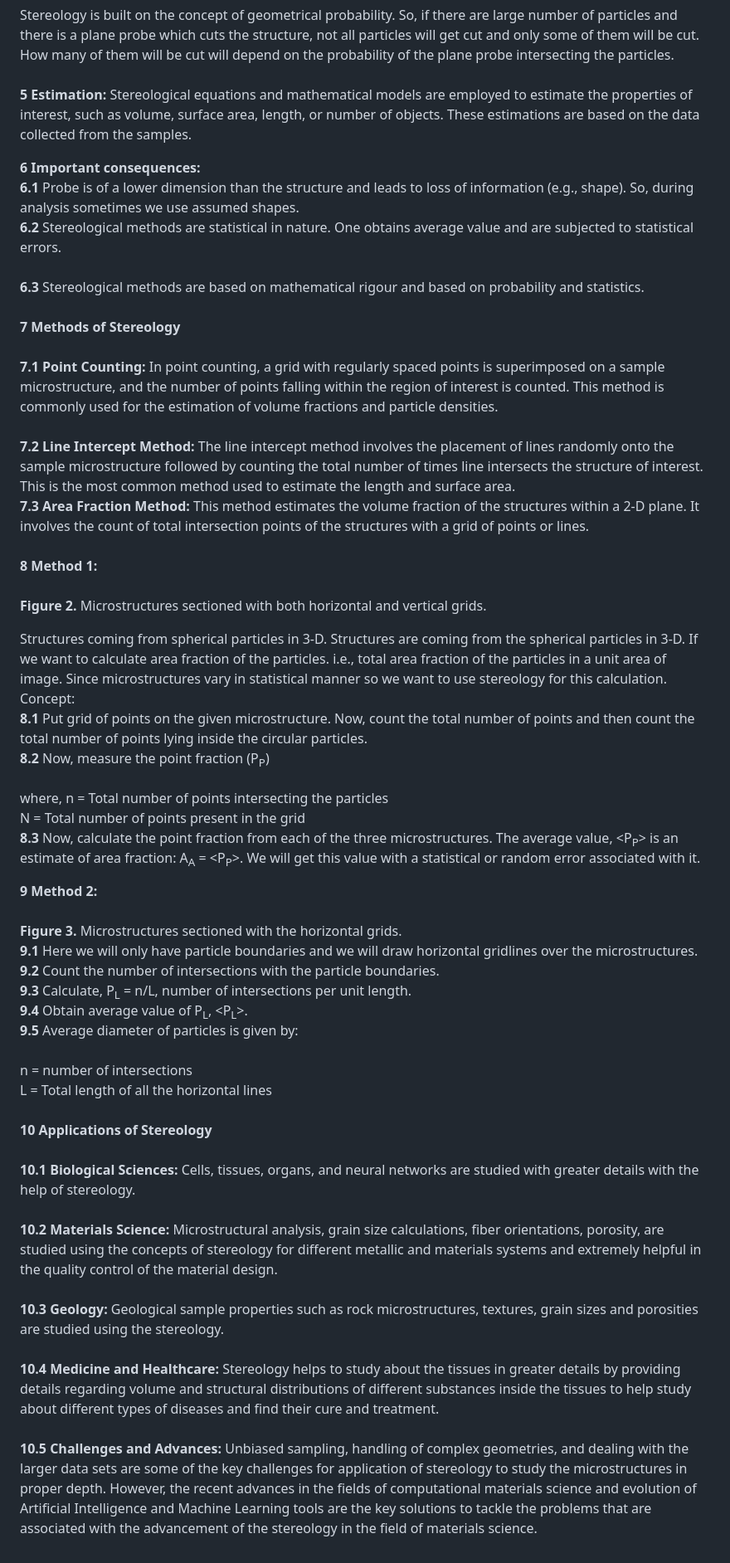
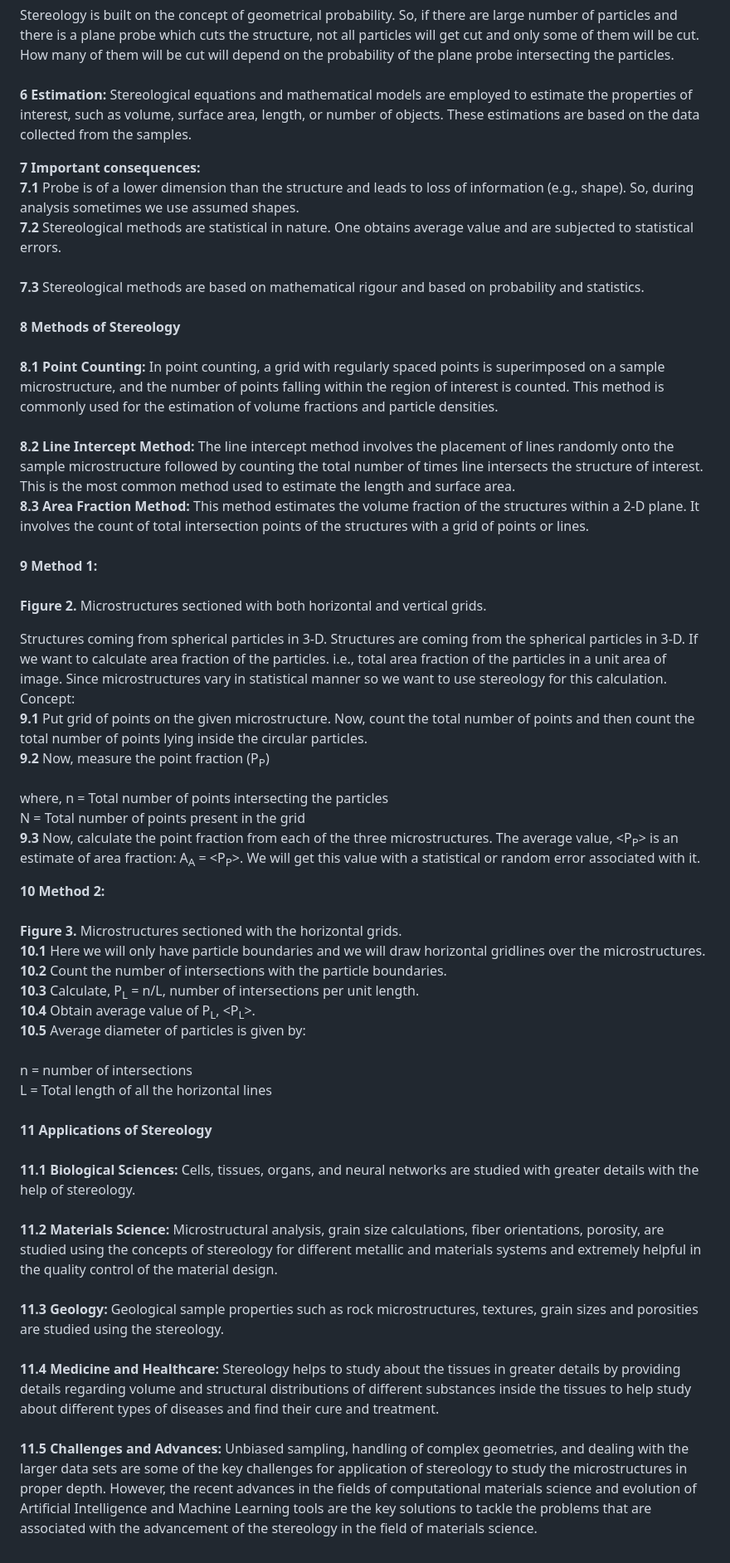
Before and after one commit to virtual-labs/exp-stereological-principles-iitk, a Markdown page: experiment/theory.md, the part around the change. Shown: that part at 83% size. Rendered like a GitHub page.

```diff
--- a/experiment/theory.md
+++ b/experiment/theory.md
@@ -37,43 +37,43 @@ Use of all the probes mentioned above plays a key role to understand the structu
 </centre>
 
 Stereology is built on the concept of geometrical probability. So, if there are large number of particles and there is a plane probe which cuts the structure, not all particles will get cut and only some of them will be cut. How many of them will be cut will depend on the probability of the plane probe intersecting the particles.<br> <br>
-<b>5 Estimation:</b> Stereological equations and mathematical models are employed to estimate the properties of interest, such as volume, surface area, length, or number of objects. These estimations are based on the data collected from the samples. <br>
+<b>6 Estimation:</b> Stereological equations and mathematical models are employed to estimate the properties of interest, such as volume, surface area, length, or number of objects. These estimations are based on the data collected from the samples. <br>
 
-<b>6 Important consequences:</b> <br>
-<b>6.1</b>	Probe is of a lower dimension than the structure and leads to loss of information (e.g., shape). So, during analysis sometimes we use assumed shapes.<br>
-<b>6.2</b>	Stereological methods are statistical in nature. One obtains average value and are subjected to statistical errors.<br>
-<b>6.3</b>	Stereological methods are based on mathematical rigour and based on probability and statistics.<br>
-<b>7 Methods of Stereology</b> <br><br>
-<b>7.1	Point Counting:</b> In point counting, a grid with regularly spaced points is superimposed on a sample microstructure, and the number of points falling within the region of interest is counted. This method is commonly used for the estimation of volume fractions and particle densities.<br> <br>
-<b>7.2	Line Intercept Method:</b> The line intercept method involves the placement of lines randomly onto the sample microstructure followed by counting the total number of times line intersects the structure of interest. This is the most common method used to estimate the length and surface area.<br>
-<b>7.3	Area Fraction Method:</b> This method estimates the volume fraction of the structures within a 2-D plane. It involves the count of total intersection points of the structures with a grid of points or lines.<br> <br>
-<b>8 Method 1:</b><br>
+<b>7 Important consequences:</b> <br>
+<b>7.1</b>	Probe is of a lower dimension than the structure and leads to loss of information (e.g., shape). So, during analysis sometimes we use assumed shapes.<br>
+<b>7.2</b>	Stereological methods are statistical in nature. One obtains average value and are subjected to statistical errors.<br>
+<b>7.3</b>	Stereological methods are based on mathematical rigour and based on probability and statistics.<br>
+<b>8 Methods of Stereology</b> <br><br>
+<b>8.1	Point Counting:</b> In point counting, a grid with regularly spaced points is superimposed on a sample microstructure, and the number of points falling within the region of interest is counted. This method is commonly used for the estimation of volume fractions and particle densities.<br> <br>
+<b>8.2	Line Intercept Method:</b> The line intercept method involves the placement of lines randomly onto the sample microstructure followed by counting the total number of times line intersects the structure of interest. This is the most common method used to estimate the length and surface area.<br>
+<b>8.3	Area Fraction Method:</b> This method estimates the volume fraction of the structures within a 2-D plane. It involves the count of total intersection points of the structures with a grid of points or lines.<br> <br>
+<b>9 Method 1:</b><br>
 <image src="images/Picture2.png"><br>
 <b>Figure 2.</b> Microstructures sectioned with both horizontal and vertical grids.<br>
 
 Structures coming from spherical particles in 3-D. Structures are coming from the spherical particles in 3-D. If we want to calculate area fraction of the particles. i.e., total area fraction of the particles in a unit area of image. Since microstructures vary in statistical manner so we want to use stereology for this calculation. <br>
 Concept:<br>
-<b>8.1</b>	Put grid of points on the given microstructure. Now, count the total number of points and then count the total number of points lying inside the circular particles. <br>
-<b>8.2</b>	Now, measure the point fraction (P<sub>P</sub>)<br>
+<b>9.1</b>	Put grid of points on the given microstructure. Now, count the total number of points and then count the total number of points lying inside the circular particles. <br>
+<b>9.2</b>	Now, measure the point fraction (P<sub>P</sub>)<br>
 <image src="images/Picture3.png"><br>
 where, n = Total number of points intersecting the particles<br>
 <centre>N = Total number of points present in the grid </centre><br>
-<b>8.3</b>	Now, calculate the point fraction from each of the three microstructures. The average value, <P<sub>P</sub>> is an estimate of area fraction: A<sub>A</sub> = <P<sub>P</sub>>. We will get this value with a statistical or random error associated with it.<br>
+<b>9.3</b>	Now, calculate the point fraction from each of the three microstructures. The average value, <P<sub>P</sub>> is an estimate of area fraction: A<sub>A</sub> = <P<sub>P</sub>>. We will get this value with a statistical or random error associated with it.<br>
 
-<b><centre>9 Method 2:</centre></b><br>
+<b><centre>10 Method 2:</centre></b><br>
 <image src="images/Picture4.png"><br>
 <b>Figure 3.</b> Microstructures sectioned with the horizontal grids.<br>
-<b>9.1</b>	Here we will only have particle boundaries and we will draw horizontal gridlines over the microstructures.<br>
-<b>9.2</b>	Count the number of intersections with the particle boundaries.<br>
-<b>9.3</b>	Calculate, P<sub>L</sub> = n/L, number of intersections per unit length.<br>
-<b>9.4</b>	Obtain average value of P<sub>L</sub>, <P<sub>L</sub>>.<br>
-<b>9.5</b>	Average diameter of particles is given by:<br>
+<b>10.1</b>	Here we will only have particle boundaries and we will draw horizontal gridlines over the microstructures.<br>
+<b>10.2</b>	Count the number of intersections with the particle boundaries.<br>
+<b>10.3</b>	Calculate, P<sub>L</sub> = n/L, number of intersections per unit length.<br>
+<b>10.4</b>	Obtain average value of P<sub>L</sub>, <P<sub>L</sub>>.<br>
+<b>10.5</b>	Average diameter of particles is given by:<br>
 <image src="images/Picture5.png"><br>
 n = number of intersections<br>
 L = Total length of all the horizontal lines<br><br>
-<b>10 Applications of Stereology</b><br><br>
-<b>10.1	Biological Sciences:</b> Cells, tissues, organs, and neural networks are studied with greater details with the help of stereology.<br><br>
-<b>10.2	Materials Science:</b> Microstructural analysis, grain size calculations, fiber orientations, porosity, are studied using the concepts of stereology for different metallic and materials systems and extremely helpful in the quality control of the material design.<br><br>
-<b>10.3	Geology:</b> Geological sample properties such as rock microstructures, textures, grain sizes and porosities are studied using the stereology.<br><br>
-<b>10.4	Medicine and Healthcare:</b> Stereology helps to study about the tissues in greater details by providing details regarding volume and structural distributions of different substances inside the tissues to help study about different types of diseases and find their cure and treatment.<br>
-<b>10.5	Challenges and Advances:</b> Unbiased sampling, handling of complex geometries, and dealing with the larger data sets are some of the key challenges for application of stereology to study the microstructures in proper depth. However, the recent advances in the fields of computational materials science and evolution of Artificial Intelligence and Machine Learning tools are the key solutions to tackle the problems that are associated with the advancement of the stereology in the field of materials science.
+<b>11 Applications of Stereology</b><br><br>
+<b>11.1	Biological Sciences:</b> Cells, tissues, organs, and neural networks are studied with greater details with the help of stereology.<br><br>
+<b>11.2	Materials Science:</b> Microstructural analysis, grain size calculations, fiber orientations, porosity, are studied using the concepts of stereology for different metallic and materials systems and extremely helpful in the quality control of the material design.<br><br>
+<b>11.3	Geology:</b> Geological sample properties such as rock microstructures, textures, grain sizes and porosities are studied using the stereology.<br><br>
+<b>11.4	Medicine and Healthcare:</b> Stereology helps to study about the tissues in greater details by providing details regarding volume and structural distributions of different substances inside the tissues to help study about different types of diseases and find their cure and treatment.<br>
+<b>11.5	Challenges and Advances:</b> Unbiased sampling, handling of complex geometries, and dealing with the larger data sets are some of the key challenges for application of stereology to study the microstructures in proper depth. However, the recent advances in the fields of computational materials science and evolution of Artificial Intelligence and Machine Learning tools are the key solutions to tackle the problems that are associated with the advancement of the stereology in the field of materials science.
```
